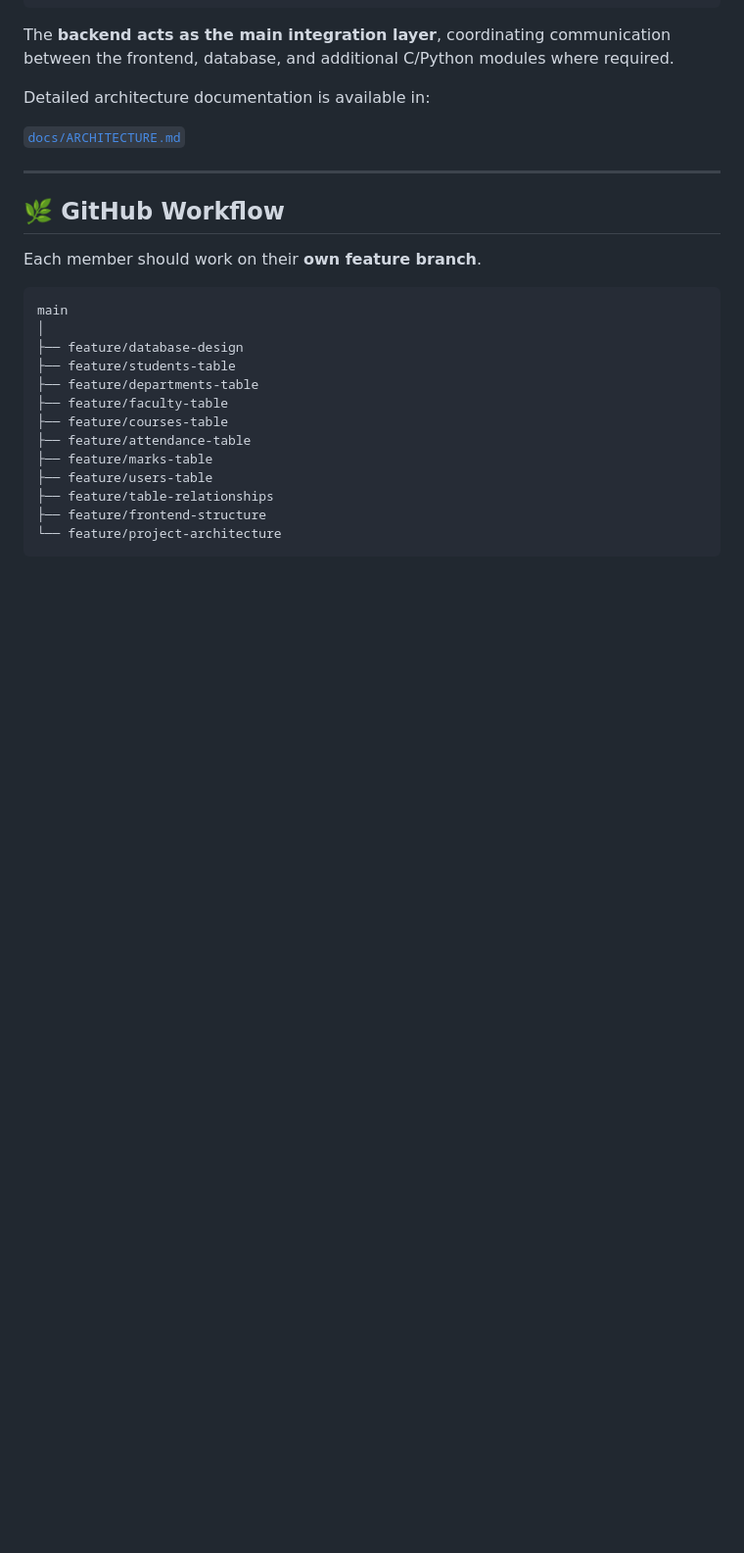
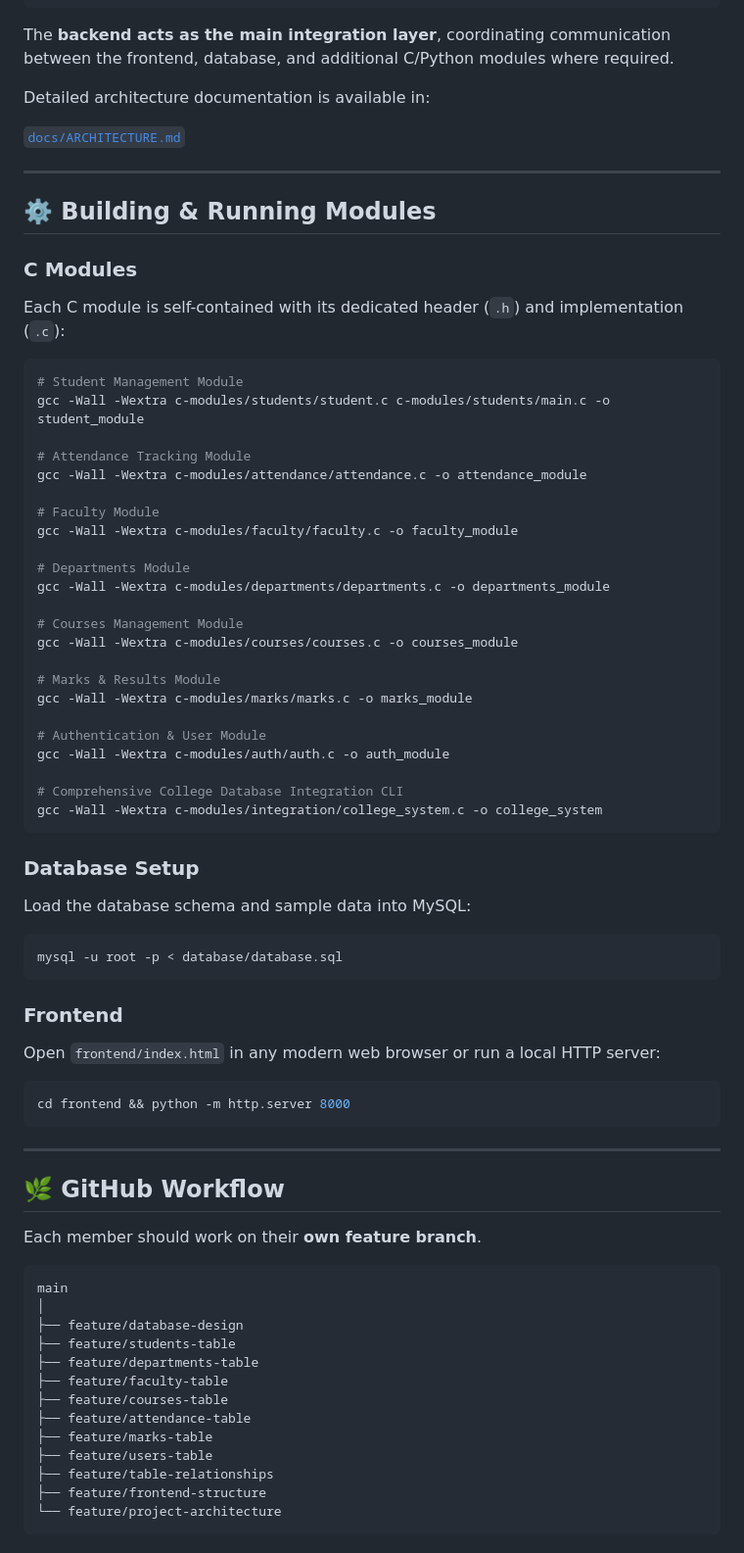
Before and after one commit to adidevjpg/Smart-Student-Management-System, a Markdown page: README.md, the part around one of its changes. Shown at 98% size. Rendered like a GitHub page; blank space fills up the shorter version.

Commit message:
Docs: update architecture and README with all implemented modules and build commands

````diff
--- a/README.md
+++ b/README.md
@@ -181,6 +187,56 @@ Detailed architecture documentation is available in:
 
 ---
 
+## ⚙️ Building & Running Modules
+
+### C Modules
+
+Each C module is self-contained with its dedicated header (`.h`) and implementation (`.c`):
+
+```bash
+# Student Management Module
+gcc -Wall -Wextra c-modules/students/student.c c-modules/students/main.c -o student_module
+
+# Attendance Tracking Module
+gcc -Wall -Wextra c-modules/attendance/attendance.c -o attendance_module
+
+# Faculty Module
+gcc -Wall -Wextra c-modules/faculty/faculty.c -o faculty_module
+
+# Departments Module
+gcc -Wall -Wextra c-modules/departments/departments.c -o departments_module
+
+# Courses Management Module
+gcc -Wall -Wextra c-modules/courses/courses.c -o courses_module
+
+# Marks & Results Module
+gcc -Wall -Wextra c-modules/marks/marks.c -o marks_module
+
+# Authentication & User Module
+gcc -Wall -Wextra c-modules/auth/auth.c -o auth_module
+
+# Comprehensive College Database Integration CLI
+gcc -Wall -Wextra c-modules/integration/college_system.c -o college_system
+```
+
+### Database Setup
+
+Load the database schema and sample data into MySQL:
+
+```bash
+mysql -u root -p < database/database.sql
+```
+
+### Frontend
+
+Open `frontend/index.html` in any modern web browser or run a local HTTP server:
+
+```bash
+cd frontend && python -m http.server 8000
+```
+
+---
+
 ## 🌿 GitHub Workflow
 
 Each member should work on their **own feature branch**.
````
Also changed, not shown: other parts of README.md (+19 -13 lines), docs/ARCHITECTURE.md (+17 -4 lines).
